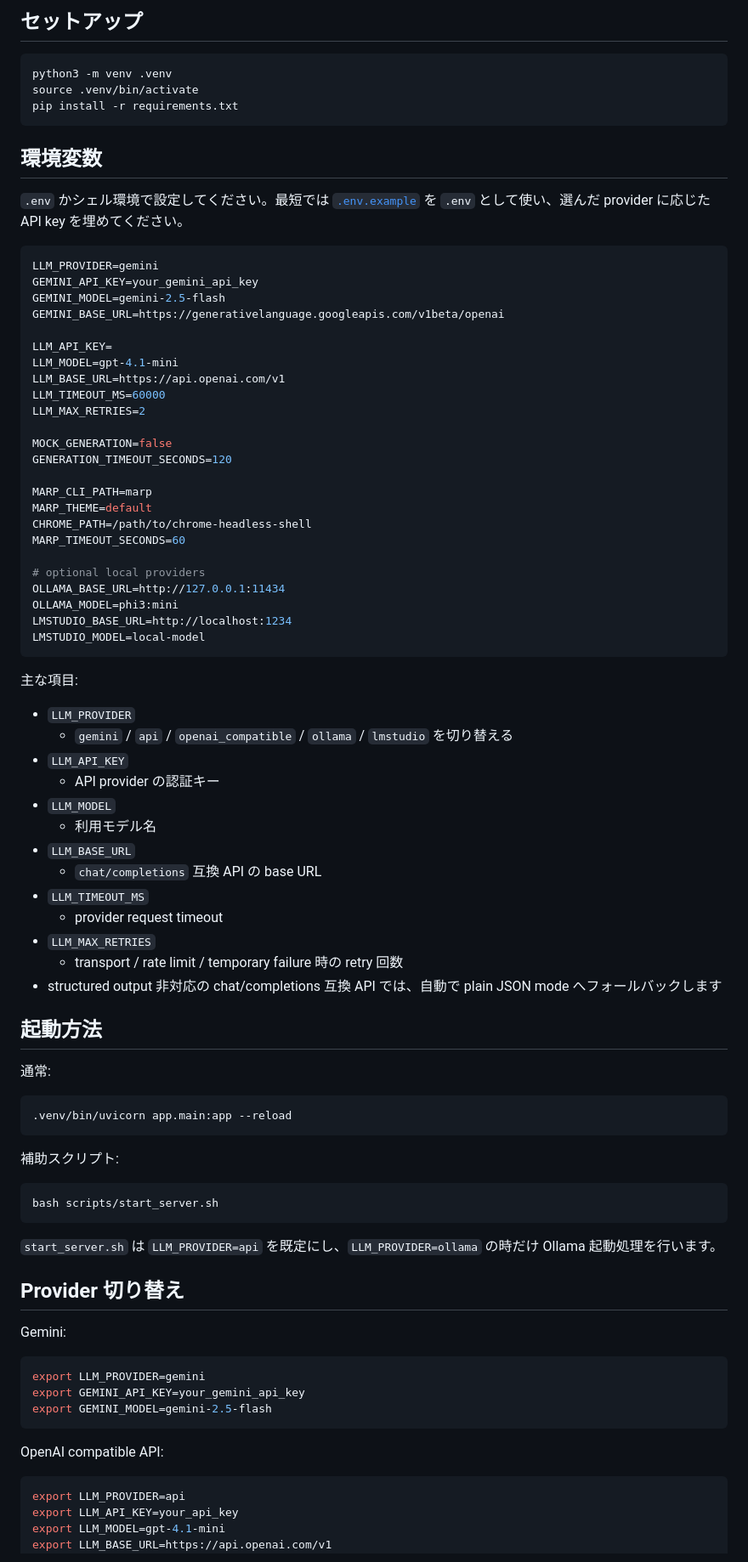
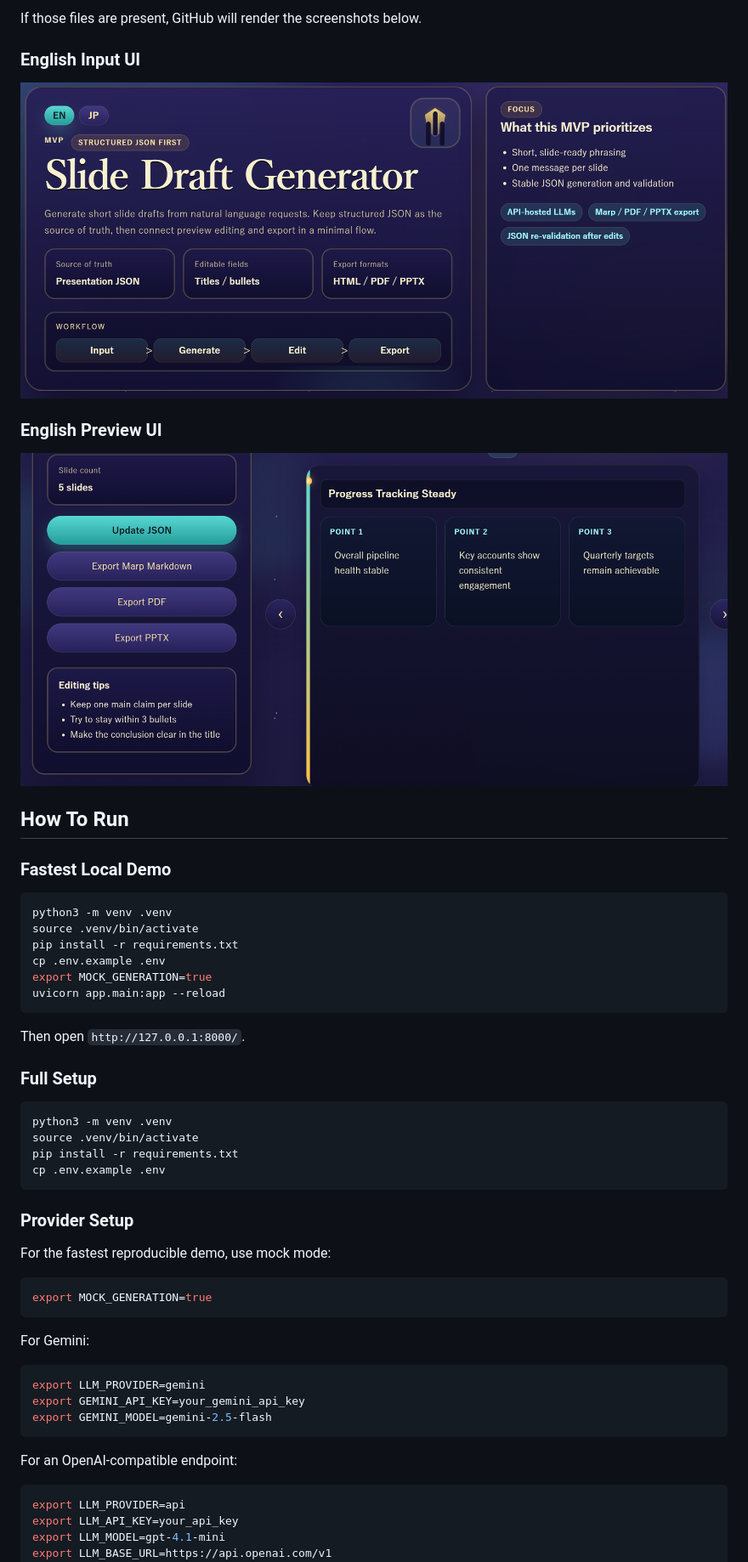
Before and after one commit to kuze-sorata/slide_app, a Markdown page: README.md, the part around the change printed below. Shown: that part at 85% size. Drawn GitHub-style; pictures changed too: docs/screenshots/input_en.png (added), docs/screenshots/preview_en.png (added).

Commit message:
Improve portfolio presentation and multilingual slide flow

````diff
--- a/README.md
+++ b/README.md
@@ -87,78 +120,47 @@ User Input
 
-## セットアップ
+If those files are present, GitHub will render the screenshots below.
+
+### English Input UI
+
+![English input UI](docs/screenshots/input_en.png)
+
+### English Preview UI
+
+![English preview UI](docs/screenshots/preview_en.png)
+
+## How To Run
+
+### Fastest Local Demo
 
 ```bash
 python3 -m venv .venv
 source .venv/bin/activate
 pip install -r requirements.txt
+cp .env.example .env
+export MOCK_GENERATION=true
+uvicorn app.main:app --reload
 ```
 
-## 環境変数
+Then open `http://127.0.0.1:8000/`.
 
-`.env` かシェル環境で設定してください。最短では [`.env.example`](/home/sora/dev/llm-apps/slide_app/.env.example) を `.env` として使い、選んだ provider に応じた API key を埋めてください。
+### Full Setup
 
-```env
-LLM_PROVIDER=gemini
-GEMINI_API_KEY=your_gemini_api_key
-GEMINI_MODEL=gemini-2.5-flash
-GEMINI_BASE_URL=https://generativelanguage.googleapis.com/v1beta/openai
-
-LLM_API_KEY=
-LLM_MODEL=gpt-4.1-mini
-LLM_BASE_URL=https://api.openai.com/v1
-LLM_TIMEOUT_MS=60000
-LLM_MAX_RETRIES=2
-
-MOCK_GENERATION=false
-GENERATION_TIMEOUT_SECONDS=120
-
-MARP_CLI_PATH=marp
-MARP_THEME=default
-CHROME_PATH=/path/to/chrome-headless-shell
-MARP_TIMEOUT_SECONDS=60
-
-# optional local providers
-OLLAMA_BASE_URL=http://127.0.0.1:11434
-OLLAMA_MODEL=phi3:mini
-LMSTUDIO_BASE_URL=http://localhost:1234
-LMSTUDIO_MODEL=local-model
+```bash
+python3 -m venv .venv
+source .venv/bin/activate
+pip install -r requirements.txt
+cp .env.example .env
 ```
 
-主な項目:
+### Provider Setup
 
-- `LLM_PROVIDER`
-  - `gemini` / `api` / `openai_compatible` / `ollama` / `lmstudio` を切り替える
-- `LLM_API_KEY`
-  - API provider の認証キー
-- `LLM_MODEL`
-  - 利用モデル名
-- `LLM_BASE_URL`
-  - `chat/completions` 互換 API の base URL
-- `LLM_TIMEOUT_MS`
-  - provider request timeout
-- `LLM_MAX_RETRIES`
-  - transport / rate limit / temporary failure 時の retry 回数
-- structured output 非対応の chat/completions 互換 API では、自動で plain JSON mode へフォールバックします
-
-## 起動方法
-
-通常:
+For the fastest reproducible demo, use mock mode:
 
 ```bash
-.venv/bin/uvicorn app.main:app --reload
+export MOCK_GENERATION=true
 ```
 
-補助スクリプト:
-
-```bash
-bash scripts/start_server.sh
-```
-
-`start_server.sh` は `LLM_PROVIDER=api` を既定にし、`LLM_PROVIDER=ollama` の時だけ Ollama 起動処理を行います。
-
-## Provider 切り替え
-
-Gemini:
+For Gemini:
 
 ```bash
 export LLM_PROVIDER=gemini
@@ -166,7 +168,7 @@ export GEMINI_API_KEY=your_gemini_api_key
 export GEMINI_MODEL=gemini-2.5-flash
 ```
 
-OpenAI compatible API:
+For an OpenAI-compatible endpoint:
 
 ```bash
 export LLM_PROVIDER=api
````
Also changed, not shown: other parts of README.md (+186 -166 lines), docs/github-portfolio-plan-2026-04-08.md (added, +202 -0 lines), docs/reviewer-quickstart.md (added, +38 -0 lines), docs/screenshots/README.md (added, +24 -0 lines), 14 other files.
